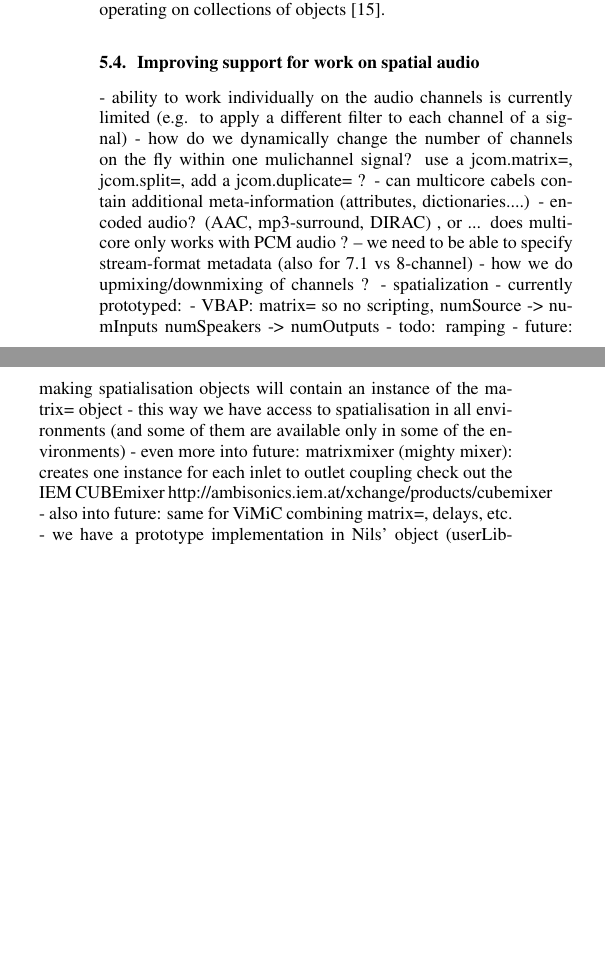
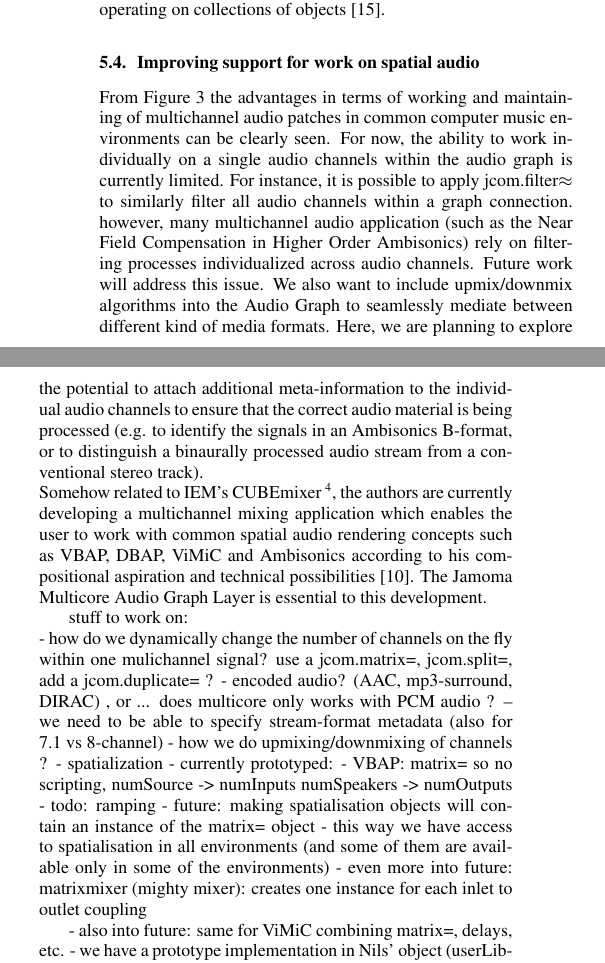
Before and after one commit to alexarje/JamomaPublications, a LaTeX paper (Proceedings/2010-DAFx-Multicore/JamomaMulticore-DAFx.tex): two parts of the columns of page 6 of 7, joined at a grey line, cut so that both start at the same text, the shorter picture padded with empty space. Compiled offline with pdfLaTeX.

Commit message:
working on the 'Improving support for work on spatial audio' subsection

```diff
--- a/Proceedings/2010-DAFx-Multicore/JamomaMulticore-DAFx.tex
+++ b/Proceedings/2010-DAFx-Multicore/JamomaMulticore-DAFx.tex
@@ -960,13 +960,17 @@ The ``implicit patching'' paradigm of Marsyas provides an example of the power o
 
 % TODO - assigned to Nils
 
+From Figure \ref{fig:max-before-after} the advantages in terms of working and maintaining of multichannel audio patches in common computer music environments can be clearly seen.
+For now, the ability to work individually on a single audio channels within the audio graph is currently limited.
+For instance, it is possible to apply jcom.filter$\approx$ to similarly filter all audio channels within a graph connection. however, many multichannel audio application (such as the Near Field Compensation in Higher Order Ambisonics) rely on filtering processes individualized across audio channels. Future work will address this issue.
+We also want to include upmix/downmix algorithms into the Audio Graph to seamlessly mediate between different kind of media formats. Here, we are planning to explore the potential to attach additional meta-information to the individual audio channels to ensure that the correct audio material is being processed (e.g. to identify the signals in an Ambisonics B-format, or to distinguish a binaurally processed audio stream from a conventional stereo track). \\
+Somehow related to IEM's CUBEmixer \footnote{\url{http://ambisonics.iem.at/xchange/products/cubemixer}}, the authors are currently developing a multichannel mixing application which enables the user to work with common spatial audio rendering concepts such as VBAP, DBAP, ViMiC and Ambisonics according to his compositional aspiration and technical possibilities \cite{Peters:2009}. The Jamoma Multicore Audio Graph Layer is essential to this development.
 
 
 % == Mighty Mixer ==
-
-- ability to work individually on the audio channels is currently limited (e.g. to apply a different filter to each channel of a signal)
+ stuff to work on:\\
 - how do we dynamically change the number of channels on the fly within one mulichannel signal? use a jcom.matrix=, jcom.split=, add a jcom.duplicate= ?
-- can multicore cabels contain additional meta-information (attributes, dictionaries....)
+%- can multicore cabels contain additional meta-information (attributes, dictionaries....)
 - encoded audio? (AAC, mp3-surround, DIRAC) , or ... does multicore only works with PCM audio ? -- we need to be able to specify stream-format metadata (also for 7.1 vs 8-channel)
 - how we do upmixing/downmixing of channels ?
     - spatialization - currently prototyped:
@@ -978,7 +982,7 @@ The ``implicit patching'' paradigm of Marsyas provides an example of the power o
         - this way we have access to spatialisation in all environments
             (and some of them are available only in some of the environments)
         - even more into future: matrixmixer (mighty mixer): creates one instance for each inlet to outlet coupling
-                                    check out the IEM CUBEmixer  http://ambisonics.iem.at/xchange/products/cubemixer
+
         - also into future: same for ViMiC combining matrix=, delays, etc.
         - we have a prototype implementation in Nils' object (userLib->Vimic->jmod.sur.sourceControl.maxhelp)
 
```
